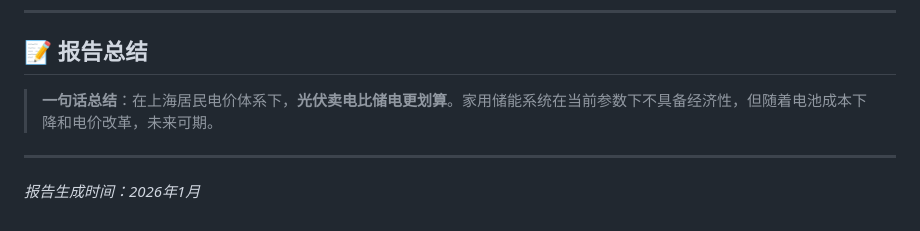
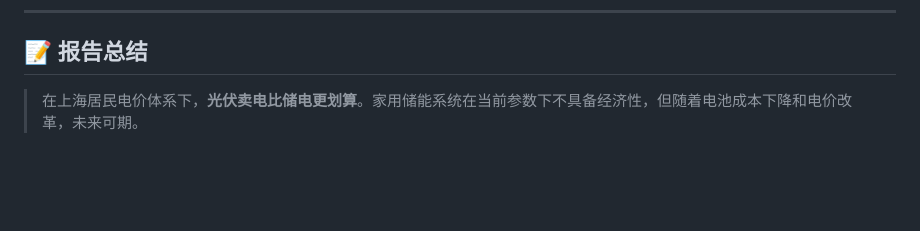
Before and after one commit to southever/2026-II, a Markdown page: TaskD/read.md, the part around the change. GitHub-like rendering; blank space fills up the shorter version.

```diff
--- a/TaskD/read.md
+++ b/TaskD/read.md
@@ -143,8 +143,4 @@
 
 ## 📝 报告总结
 
-> **一句话总结**：在上海居民电价体系下，**光伏卖电比储电更划算**。家用储能系统在当前参数下不具备经济性，但随着电池成本下降和电价改革，未来可期。
-
----
-
-*报告生成时间：2026年1月*
+> 在上海居民电价体系下，**光伏卖电比储电更划算**。家用储能系统在当前参数下不具备经济性，但随着电池成本下降和电价改革，未来可期。
```
